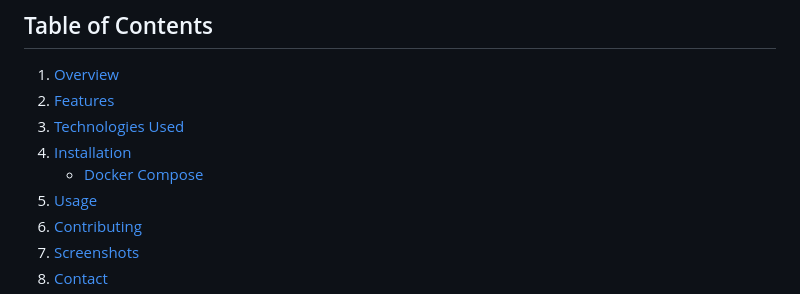
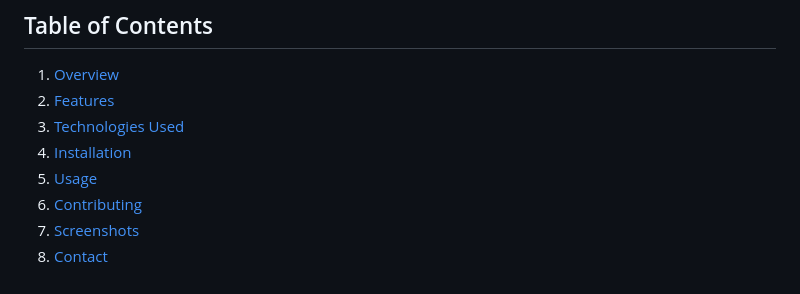
Before and after one commit to AyushK-26/cine-suggest, a Markdown page: README.md, the part around the change. GitHub-like rendering.

```diff
--- a/README.md
+++ b/README.md
@@ -8,7 +8,6 @@ Welcome to Cine Suggest, a platform for exploring and discovering movies tailore
 2. [Features](#features)
 3. [Technologies Used](#technologies-used)
 4. [Installation](#installation)
-    - [Docker Compose](#installation-with-docker-compose)
 5. [Usage](#usage)
 6. [Contributing](#contributing)
 7. [Screenshots](#screenshots)
```
